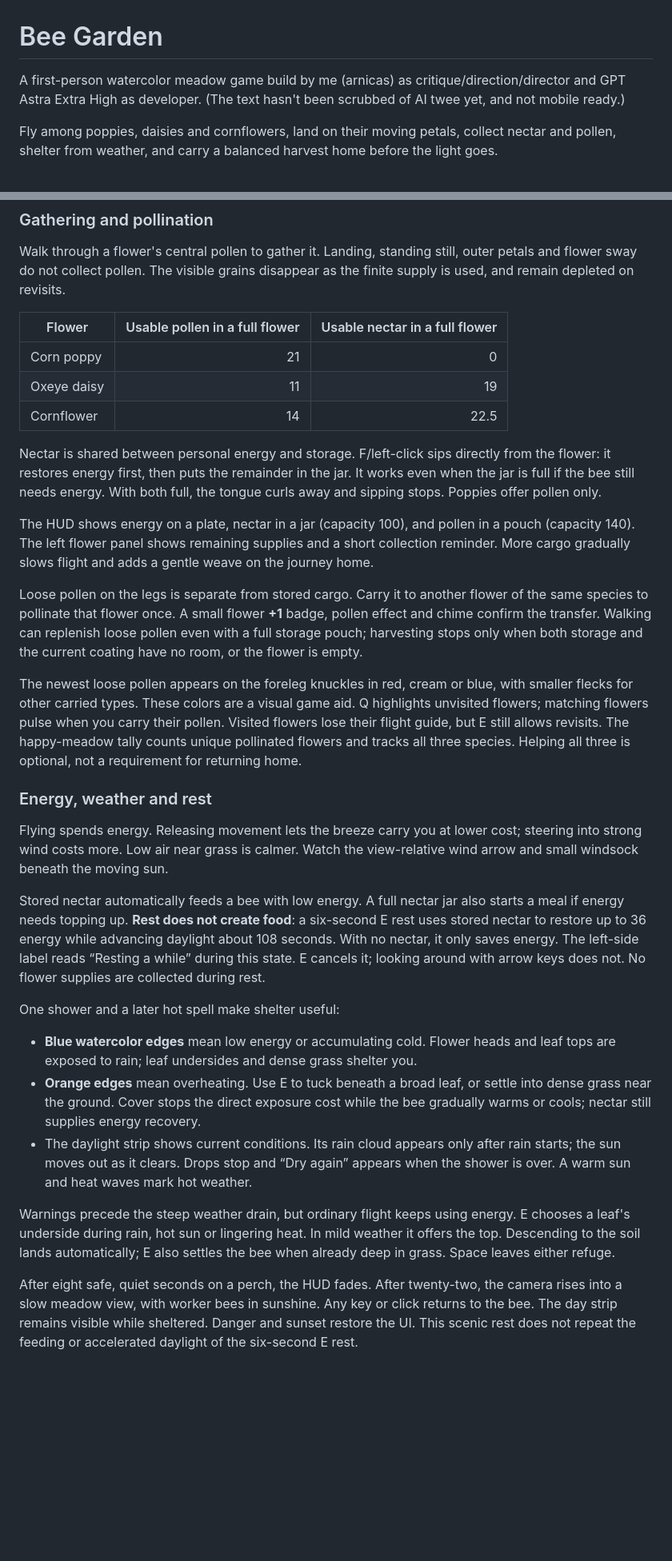
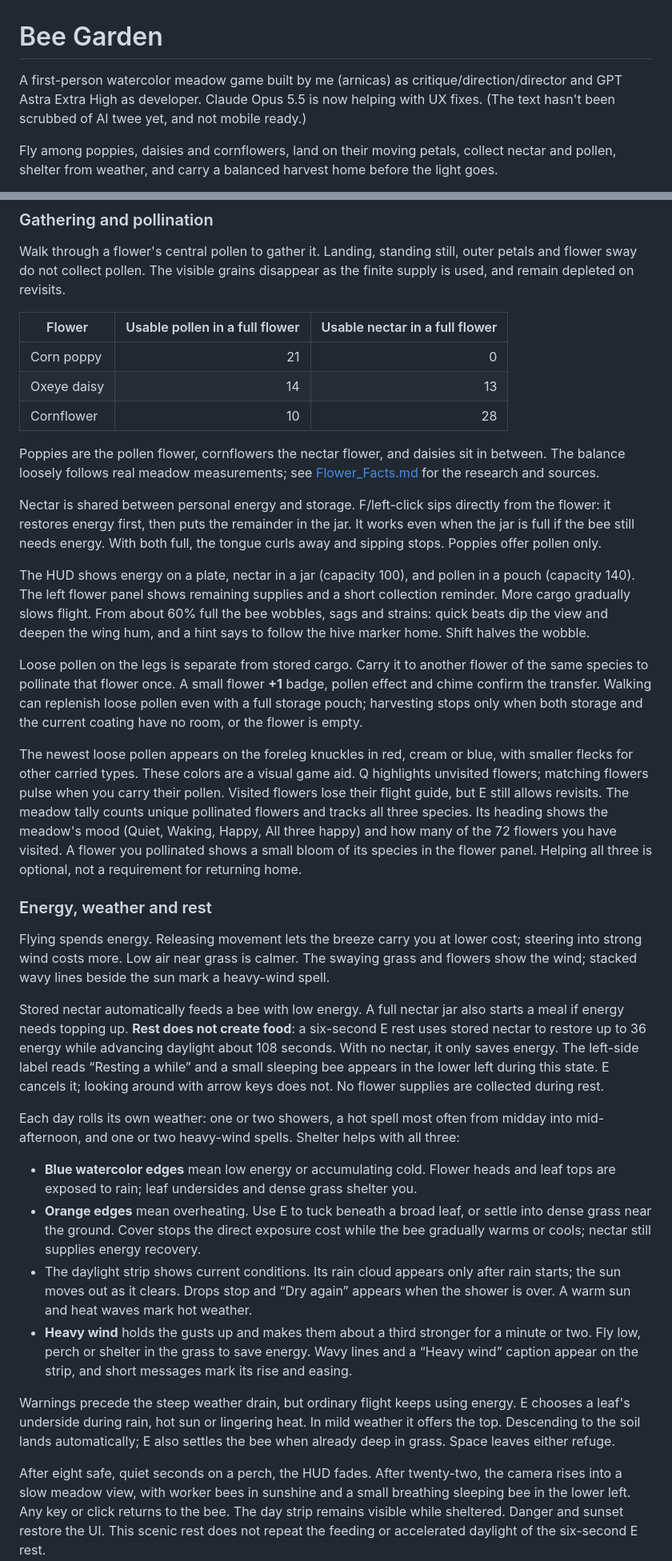
Before and after one commit to arnicas/bee-garden-game, a Markdown page: README.md, 2 parts joined by grey strips. Shown at 80% size. Drawn GitHub-style; blank space fills up the shorter version.

```diff
--- a/README.md
+++ b/README.md
@@ -1,6 +1,6 @@
 # Bee Garden
 
-A first-person watercolor meadow game build by me (arnicas) as critique/direction/director and GPT Astra Extra High as developer. (The text hasn't been scrubbed of AI twee yet, and not mobile ready.)
+A first-person watercolor meadow game built by me (arnicas) as critique/direction/director and GPT Astra Extra High as developer. Claude Opus 5.5 is now helping with UX fixes. (The text hasn't been scrubbed of AI twee yet, and not mobile ready.)
 
 Fly among poppies, daisies and
 cornflowers, land on their moving petals, collect nectar and pollen, shelter
@@ -90,8 +91,12 @@ as the finite supply is used, and remain depleted on revisits.
 | Flower | Usable pollen in a full flower | Usable nectar in a full flower |
 | --- | ---: | ---: |
 | Corn poppy | 21 | 0 |
-| Oxeye daisy | 11 | 19 |
-| Cornflower | 14 | 22.5 |
+| Oxeye daisy | 14 | 13 |
+| Cornflower | 10 | 28 |
+
+Poppies are the pollen flower, cornflowers the nectar flower, and daisies sit in
+between. The balance loosely follows real meadow measurements; see
+[Flower_Facts.md](Flower_Facts.md) for the research and sources.
 
 Nectar is shared between personal energy and storage. F/left-click sips directly
 from the flower: it restores energy first, then puts the remainder in the jar.
@@ -100,8 +105,10 @@ full, the tongue curls away and sipping stops. Poppies offer pollen only.
 
 The HUD shows energy on a plate, nectar in a jar (capacity 100), and pollen in
 a pouch (capacity 140). The left flower panel shows remaining supplies and a
-short collection reminder. More cargo gradually slows flight and adds a gentle
-weave on the journey home.
+short collection reminder. More cargo gradually slows flight. From about 60%
+full the bee wobbles, sags and strains: quick beats dip the view and deepen the
+wing hum, and a hint says to follow the hive marker home. Shift halves the
+wobble.
 
 Loose pollen on the legs is separate from stored cargo. Carry it to another
 flower of the same species to pollinate that flower once. A small flower **+1**
@@ -113,23 +120,30 @@ The newest loose pollen appears on the foreleg knuckles in red, cream or blue,
 with smaller flecks for other carried types. These colors are a visual game aid.
 Q highlights unvisited flowers; matching flowers pulse when you carry their
 pollen. Visited flowers lose their flight guide, but E still allows revisits.
-The happy-meadow tally counts unique pollinated flowers and tracks all three
-species. Helping all three is optional, not a requirement for returning home.
+The meadow tally counts unique pollinated flowers and tracks all three species.
+Its heading shows the meadow's mood (Quiet, Waking, Happy, All three happy) and
+how many of the 72 flowers you have visited. A flower you pollinated shows a
+small bloom of its species in the flower panel. Helping all three is optional,
+not a requirement for returning home.
 
 ### Energy, weather and rest
 
 Flying spends energy. Releasing movement lets the breeze carry you at lower
-cost; steering into strong wind costs more. Low air near grass is calmer. Watch
-the view-relative wind arrow and small windsock beneath the moving sun.
+cost; steering into strong wind costs more. Low air near grass is calmer. The
+swaying grass and flowers show the wind; stacked wavy lines beside the sun mark
+a heavy-wind spell.
 
 Stored nectar automatically feeds a bee with low energy. A full nectar jar also
 starts a meal if energy needs topping up. **Rest does not create food**: a
 six-second E rest uses stored nectar to restore up to 36 energy while advancing
 daylight about 108 seconds. With no nectar, it only saves energy. The left-side
-label reads “Resting a while” during this state. E cancels it; looking around
+label reads “Resting a while” and a small sleeping bee appears in the lower
+left during this state. E cancels it; looking around
 with arrow keys does not. No flower supplies are collected during rest.
 
-One shower and a later hot spell make shelter useful:
+Each day rolls its own weather: one or two showers, a hot spell most often
+from midday into mid-afternoon, and one or two heavy-wind spells. Shelter helps
+with all three:
 
 - **Blue watercolor edges** mean low energy or accumulating cold. Flower heads
   and leaf tops are exposed to rain; leaf undersides and dense grass shelter you.
@@ -139,6 +153,10 @@ One shower and a later hot spell make shelter useful:
 - The daylight strip shows current conditions. Its rain cloud appears only
   after rain starts; the sun moves out as it clears. Drops stop and “Dry again”
   appears when the shower is over. A warm sun and heat waves mark hot weather.
+- **Heavy wind** holds the gusts up and makes them about a third stronger for a
+  minute or two. Fly low, perch or shelter in the grass to save energy. Wavy
+  lines and a “Heavy wind” caption appear on the strip, and short messages mark
+  its rise and easing.
 
 Warnings precede the steep weather drain, but ordinary flight keeps using
 energy. E chooses a leaf's underside during rain, hot sun or lingering heat.
@@ -146,7 +164,8 @@ In mild weather it offers the top. Descending to the soil lands automatically;
 E also settles the bee when already deep in grass. Space leaves either refuge.
 
 After eight safe, quiet seconds on a perch, the HUD fades. After twenty-two,
-the camera rises into a slow meadow view, with worker bees in sunshine. Any key
+the camera rises into a slow meadow view, with worker bees in sunshine and a
+small breathing sleeping bee in the lower left. Any key
 or click returns to the bee. The day strip remains visible while sheltered.
 Danger and sunset restore the UI. This scenic rest does not repeat the feeding
 or accelerated daylight of the six-second E rest.
```
Also changed, not shown: other parts of README.md (+27 -15 lines), TODO.md (+3 -3 lines).
